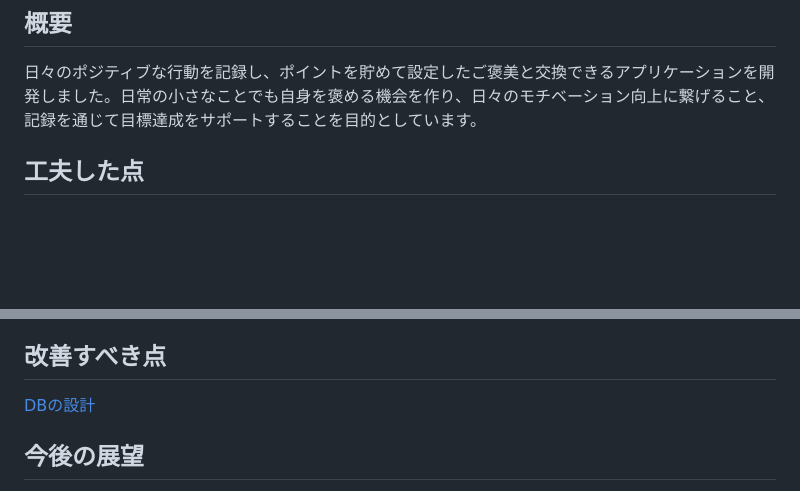
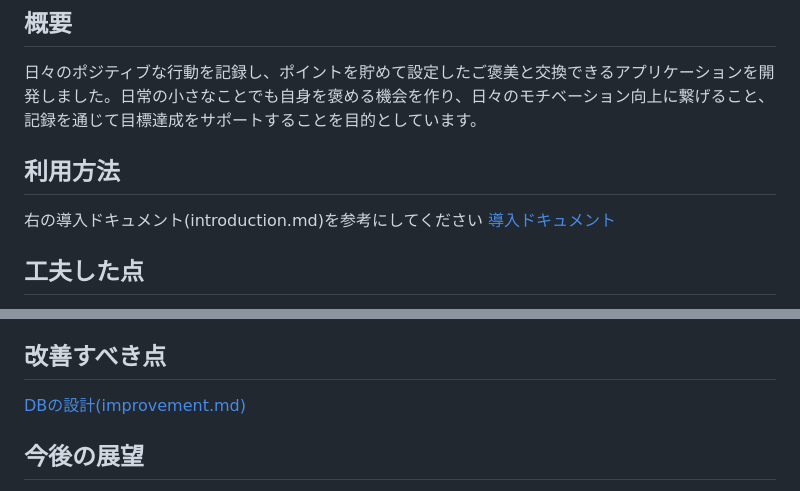
Before and after one commit to sn-iwanaga/MyBravo_beta, a Markdown page: README.md, 2 parts joined by grey strips. Drawn GitHub-style; blank space fills up the shorter version.

Commit message:
[fix] 微修正

```diff
--- a/README.md
+++ b/README.md
@@ -2,6 +2,9 @@
 
 日々のポジティブな行動を記録し、ポイントを貯めて設定したご褒美と交換できるアプリケーションを開発しました。日常の小さなことでも自身を褒める機会を作り、日々のモチベーション向上に繋げること、記録を通じて目標達成をサポートすることを目的としています。
 
+## 利用方法
+右の導入ドキュメント(introduction.md)を参考にしてください
+[導入ドキュメント](introduction.md)
 
 ## 工夫した点
 
@@ -19,7 +22,7 @@
 *   **設計の重要性:** アプリケーションの動作自体に問題はないものの、開発後半になってより良いDB設計が可能であることに気づきました。AIが生成した設計を十分に検討せずに開発を進めてしまったため、レコード削除時の関連テーブルへの影響など、DBの動きを考慮した設計を行うべきでした。今後は、ドキュメント作成に時間をかけ、それを基に開発を進めるなど、設計により時間をかけることの重要性を認識しました。
 
 ## 改善すべき点
-[DBの設計](improvement.md)
+[DBの設計(improvement.md)](improvement.md)
 
 ## 今後の展望
 *   **なんとなくをやめる:** 曖昧な理解のまま進めてしまった箇所もあるため、そういったことがないようにします。
```
